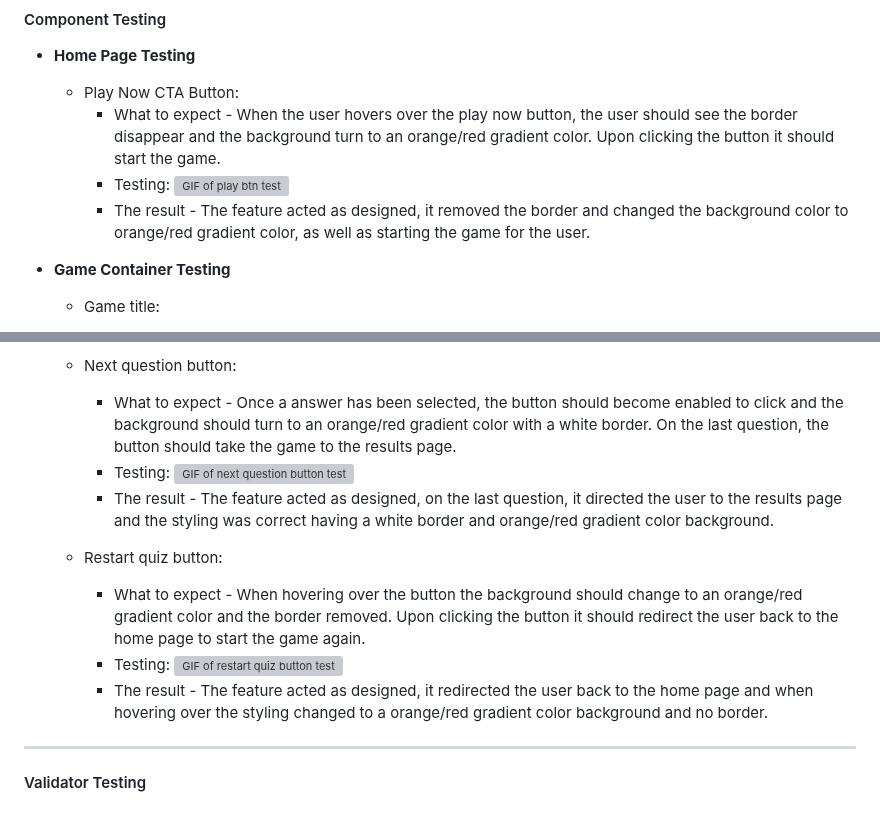
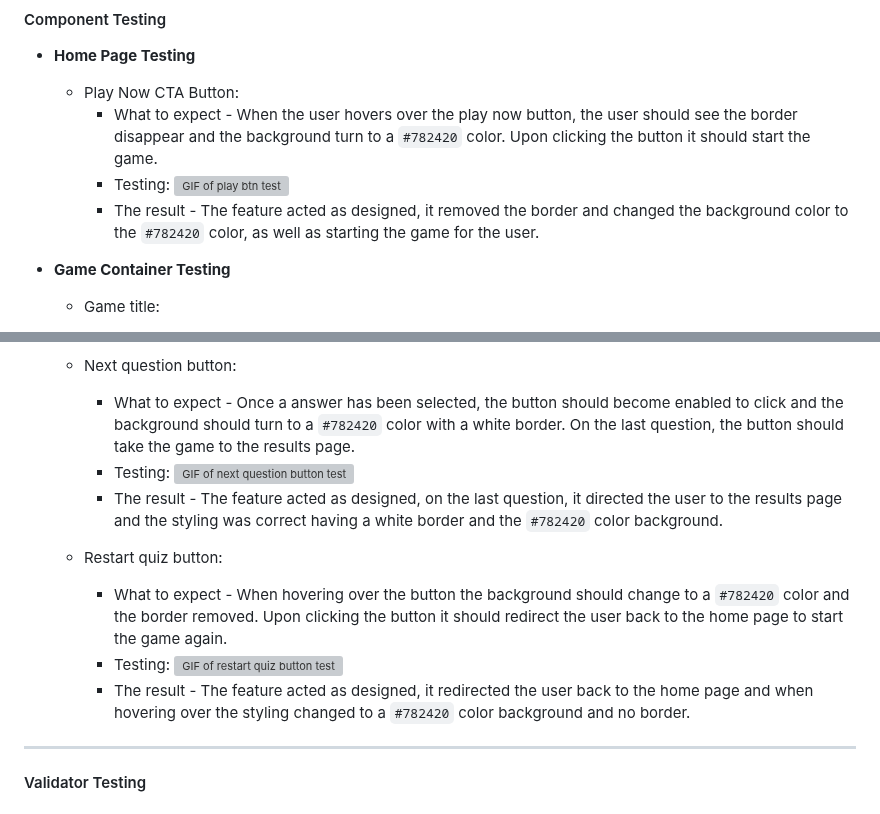
Before and after one commit to cjphawes/multiple-choice-quiz, a Markdown page: TESTING.md, 2 parts joined by grey strips. Rendered like a GitHub page; grey boxes are pictures that could not be loaded.

Commit message:
docs:change description background of btns to the right color

```diff
--- a/TESTING.md
+++ b/TESTING.md
@@ -36,9 +36,9 @@ Two issues were found, this was when using an Iphone.
 - **Home Page Testing**
 
   - Play Now CTA Button:
-    - What to expect - When the user hovers over the play now button, the user should see the border disappear and the background turn to an orange/red gradient color. Upon clicking the button it should start the game.
+    - What to expect - When the user hovers over the play now button, the user should see the border disappear and the background turn to a `#782420` color. Upon clicking the button it should start the game.
     - Testing: ![GIF of play btn test](/documentation-assets/doc-gifs/play-btn-test.gif)
-    - The result - The feature acted as designed, it removed the border and changed the background color to orange/red gradient color, as well as starting the game for the user.
+    - The result - The feature acted as designed, it removed the border and changed the background color to the `#782420` color, as well as starting the game for the user.
 
 - **Game Container Testing**
 
@@ -56,14 +56,14 @@ Two issues were found, this was when using an Iphone.
 
   - Next question button:
 
-    - What to expect - Once a answer has been selected, the button should become enabled to click and the background should turn to an orange/red gradient color with a white border. On the last question, the button should take the game to the results page.
+    - What to expect - Once a answer has been selected, the button should become enabled to click and the background should turn to a `#782420` color with a white border. On the last question, the button should take the game to the results page.
     - Testing: ![GIF of next question button test](/documentation-assets/doc-gifs/next-question-btn-test.gif)
-    - The result - The feature acted as designed, on the last question, it directed the user to the results page and the styling was correct having a white border and orange/red gradient color background.
+    - The result - The feature acted as designed, on the last question, it directed the user to the results page and the styling was correct having a white border and the `#782420` color background.
 
   - Restart quiz button:
-    - What to expect - When hovering over the button the background should change to an orange/red gradient color and the border removed. Upon clicking the button it should redirect the user back to the home page to start the game again.
+    - What to expect - When hovering over the button the background should change to a `#782420` color and the border removed. Upon clicking the button it should redirect the user back to the home page to start the game again.
     - Testing: ![GIF of restart quiz button test](/documentation-assets/doc-gifs/restart-btn-test.gif)
-    - The result - The feature acted as designed, it redirected the user back to the home page and when hovering over the styling changed to a orange/red gradient color background and no border.
+    - The result - The feature acted as designed, it redirected the user back to the home page and when hovering over the styling changed to a `#782420` color background and no border.
 
 ---
 
```
